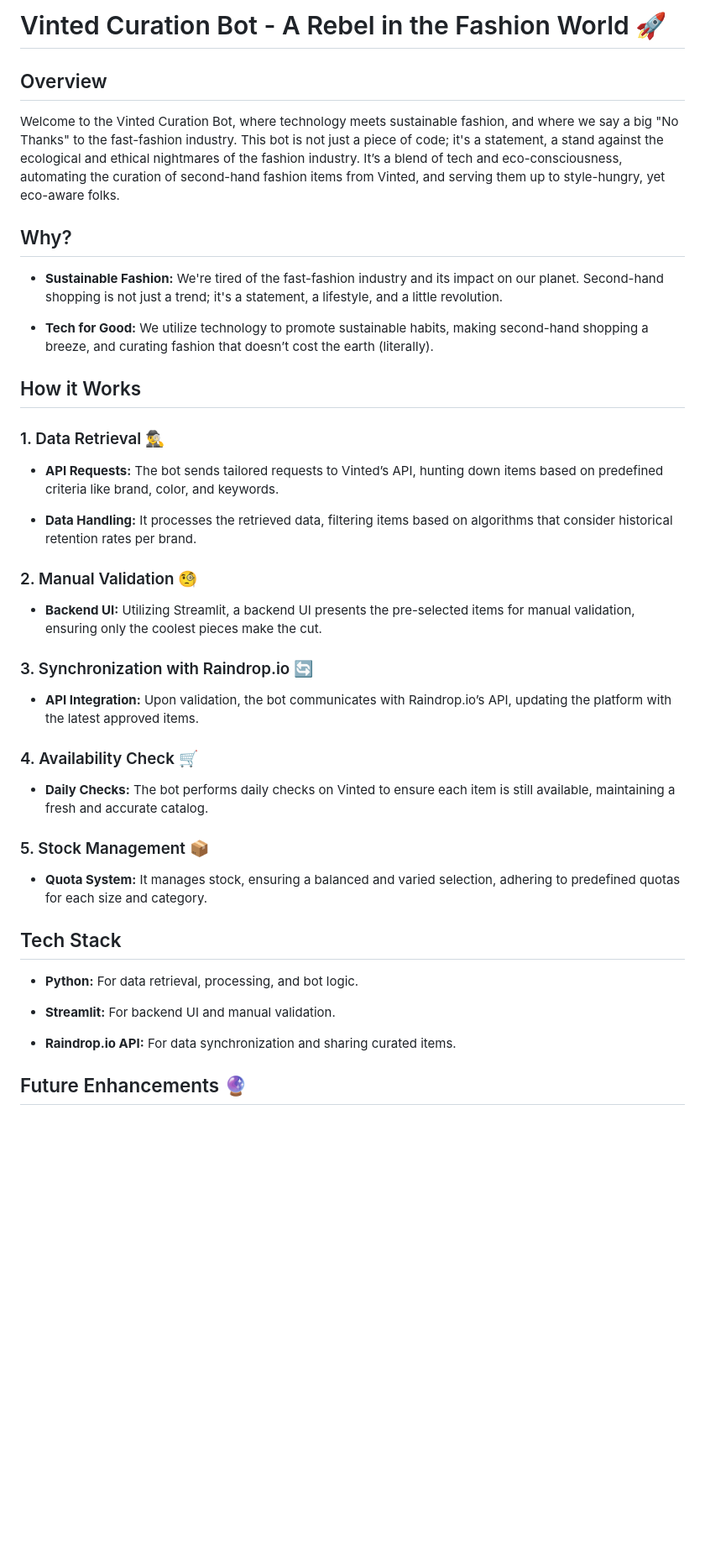
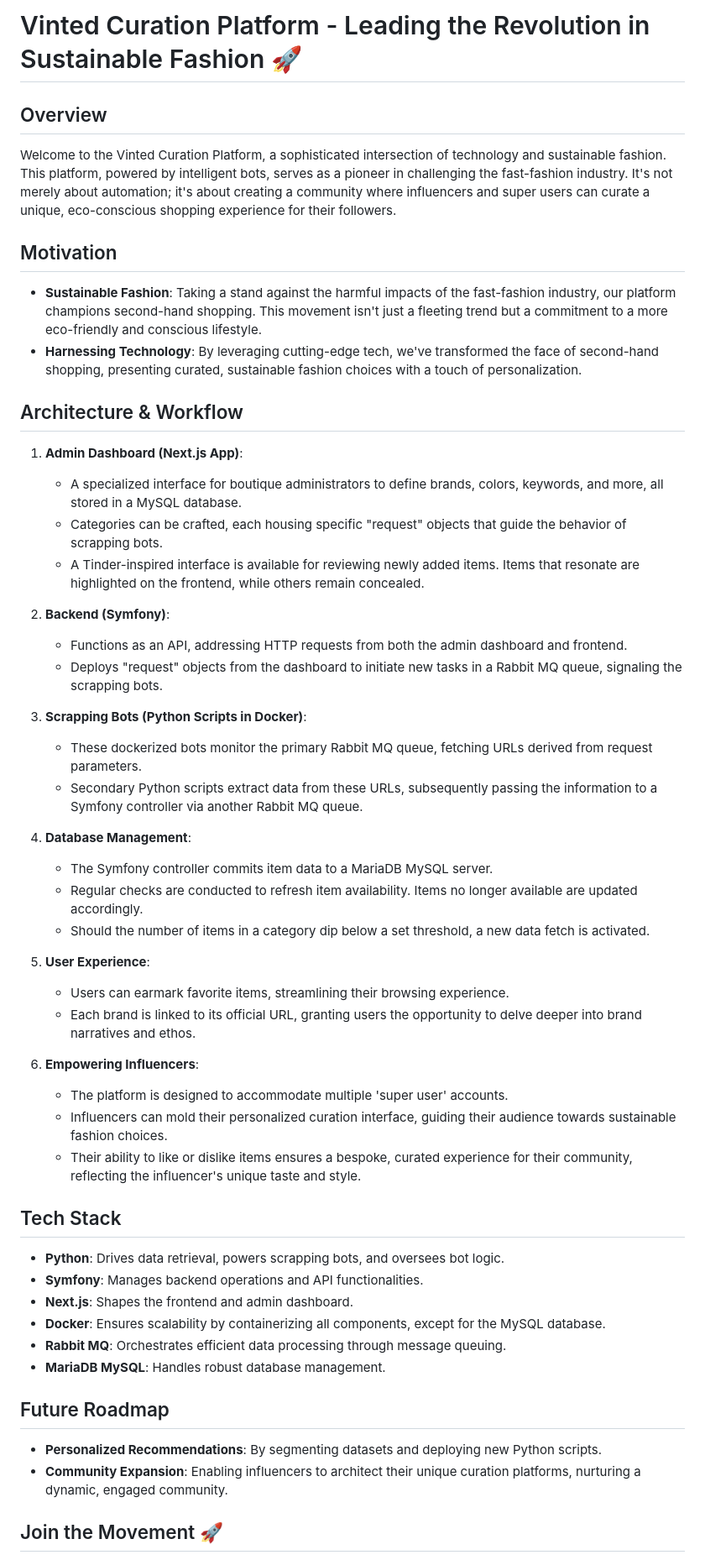
Before and after one commit to armeldemarsac92/La-boutique-d-Armel, a Markdown page: README.md, the part around the change printed below. Shown: that part at 84% size. Drawn GitHub-style; blank space fills up the shorter version.

```diff
--- a/README.md
+++ b/README.md
@@ -1,46 +1,56 @@
-# Vinted Curation Bot - A Rebel in the Fashion World 🚀
+# Vinted Curation Platform - Leading the Revolution in Sustainable Fashion 🚀
 
 ## Overview
 
-Welcome to the Vinted Curation Bot, where technology meets sustainable fashion, and where we say a big "No Thanks" to the fast-fashion industry. This bot is not just a piece of code; it's a statement, a stand against the ecological and ethical nightmares of the fashion industry. It’s a blend of tech and eco-consciousness, automating the curation of second-hand fashion items from Vinted, and serving them up to style-hungry, yet eco-aware folks.
+Welcome to the Vinted Curation Platform, a sophisticated intersection of technology and sustainable fashion. This platform, powered by intelligent bots, serves as a pioneer in challenging the fast-fashion industry. It's not merely about automation; it's about creating a community where influencers and super users can curate a unique, eco-conscious shopping experience for their followers.
 
-## Why?
+## Motivation
 
-- **Sustainable Fashion:** We're tired of the fast-fashion industry and its impact on our planet. Second-hand shopping is not just a trend; it's a statement, a lifestyle, and a little revolution.
+- **Sustainable Fashion**: Taking a stand against the harmful impacts of the fast-fashion industry, our platform champions second-hand shopping. This movement isn't just a fleeting trend but a commitment to a more eco-friendly and conscious lifestyle.
+- **Harnessing Technology**: By leveraging cutting-edge tech, we've transformed the face of second-hand shopping, presenting curated, sustainable fashion choices with a touch of personalization.
 
-- **Tech for Good:** We utilize technology to promote sustainable habits, making second-hand shopping a breeze, and curating fashion that doesn’t cost the earth (literally).
+## Architecture & Workflow
 
-## How it Works
+1. **Admin Dashboard (Next.js App)**:
+    - A specialized interface for boutique administrators to define brands, colors, keywords, and more, all stored in a MySQL database.
+    - Categories can be crafted, each housing specific "request" objects that guide the behavior of scrapping bots.
+    - A Tinder-inspired interface is available for reviewing newly added items. Items that resonate are highlighted on the frontend, while others remain concealed.
 
-### 1. Data Retrieval 🕵️‍♂️
+2. **Backend (Symfony)**:
+    - Functions as an API, addressing HTTP requests from both the admin dashboard and frontend.
+    - Deploys "request" objects from the dashboard to initiate new tasks in a Rabbit MQ queue, signaling the scrapping bots.
 
-- **API Requests:** The bot sends tailored requests to Vinted’s API, hunting down items based on predefined criteria like brand, color, and keywords.
+3. **Scrapping Bots (Python Scripts in Docker)**:
+    - These dockerized bots monitor the primary Rabbit MQ queue, fetching URLs derived from request parameters.
+    - Secondary Python scripts extract data from these URLs, subsequently passing the information to a Symfony controller via another Rabbit MQ queue.
 
-- **Data Handling:** It processes the retrieved data, filtering items based on algorithms that consider historical retention rates per brand.
+4. **Database Management**:
+    - The Symfony controller commits item data to a MariaDB MySQL server.
+    - Regular checks are conducted to refresh item availability. Items no longer available are updated accordingly.
+    - Should the number of items in a category dip below a set threshold, a new data fetch is activated.
 
-### 2. Manual Validation 🧐
+5. **User Experience**:
+    - Users can earmark favorite items, streamlining their browsing experience.
+    - Each brand is linked to its official URL, granting users the opportunity to delve deeper into brand narratives and ethos.
 
-- **Backend UI:** Utilizing Streamlit, a backend UI presents the pre-selected items for manual validation, ensuring only the coolest pieces make the cut.
-
-### 3. Synchronization with Raindrop.io 🔄
-
-- **API Integration:** Upon validation, the bot communicates with Raindrop.io’s API, updating the platform with the latest approved items.
-
-### 4. Availability Check 🛒
-
-- **Daily Checks:** The bot performs daily checks on Vinted to ensure each item is still available, maintaining a fresh and accurate catalog.
-
-### 5. Stock Management 📦
-
-- **Quota System:** It manages stock, ensuring a balanced and varied selection, adhering to predefined quotas for each size and category.
+6. **Empowering Influencers**:
+    - The platform is designed to accommodate multiple 'super user' accounts.
+    - Influencers can mold their personalized curation interface, guiding their audience towards sustainable fashion choices.
+    - Their ability to like or dislike items ensures a bespoke, curated experience for their community, reflecting the influencer's unique taste and style.
 
 ## Tech Stack
 
-- **Python:** For data retrieval, processing, and bot logic.
+- **Python**: Drives data retrieval, powers scrapping bots, and oversees bot logic.
+- **Symfony**: Manages backend operations and API functionalities.
+- **Next.js**: Shapes the frontend and admin dashboard.
+- **Docker**: Ensures scalability by containerizing all components, except for the MySQL database.
+- **Rabbit MQ**: Orchestrates efficient data processing through message queuing.
+- **MariaDB MySQL**: Handles robust database management.
 
-- **Streamlit:** For backend UI and manual validation.
+## Future Roadmap
 
-- **Raindrop.io API:** For data synchronization and sharing curated items.
+- **Personalized Recommendations**: By segmenting datasets and deploying new Python scripts.
+- **Community Expansion**: Enabling influencers to architect their unique curation platforms, nurturing a dynamic, engaged community.
 
-## Future Enhancements 🔮
+## Join the Movement 🚀
 
```
Also changed, not shown: other parts of README.md (+1 -13 lines).
